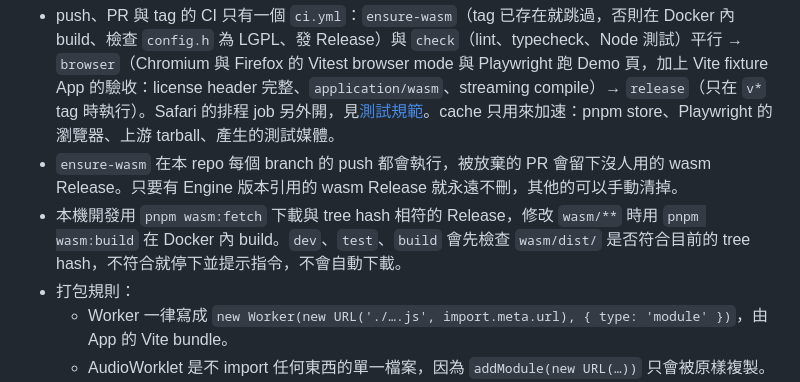
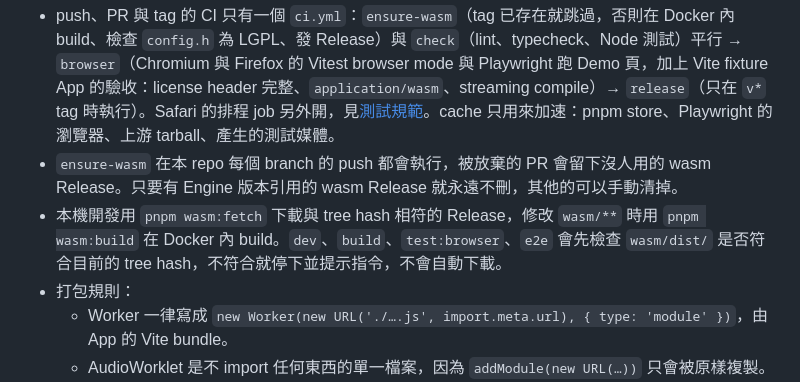
Before and after one commit to mocukie/kikoeru-player, a Markdown page: docs/adr/0005-wasm-release-and-engine-package.md, the part around the change. GitHub-like rendering.

Commit message:
docs: align wasm check commands in ADR-0005
與 architecture.md、README 一致：會檢查 wasm 的是 dev、build、test:browser、e2e，Node 測試不需要 wasm。

```diff
--- a/docs/adr/0005-wasm-release-and-engine-package.md
+++ b/docs/adr/0005-wasm-release-and-engine-package.md
@@ -20,7 +20,7 @@ kikoeru-player 改為 public，Engine 自己的程式碼採 MIT，wasm 維持 LG
 
 - push、PR 與 tag 的 CI 只有一個 `ci.yml`：`ensure-wasm`（tag 已存在就跳過，否則在 Docker 內 build、檢查 `config.h` 為 LGPL、發 Release）與 `check`（lint、typecheck、Node 測試）平行 → `browser`（Chromium 與 Firefox 的 Vitest browser mode 與 Playwright 跑 Demo 頁，加上 Vite fixture App 的驗收：license header 完整、`application/wasm`、streaming compile）→ `release`（只在 `v*` tag 時執行）。Safari 的排程 job 另外開，見[測試規範](../testing.md#本機與-ci)。cache 只用來加速：pnpm store、Playwright 的瀏覽器、上游 tarball、產生的測試媒體。
 - `ensure-wasm` 在本 repo 每個 branch 的 push 都會執行，被放棄的 PR 會留下沒人用的 wasm Release。只要有 Engine 版本引用的 wasm Release 就永遠不刪，其他的可以手動清掉。
-- 本機開發用 `pnpm wasm:fetch` 下載與 tree hash 相符的 Release，修改 `wasm/**` 時用 `pnpm wasm:build` 在 Docker 內 build。`dev`、`test`、`build` 會先檢查 `wasm/dist/` 是否符合目前的 tree hash，不符合就停下並提示指令，不會自動下載。
+- 本機開發用 `pnpm wasm:fetch` 下載與 tree hash 相符的 Release，修改 `wasm/**` 時用 `pnpm wasm:build` 在 Docker 內 build。`dev`、`build`、`test:browser`、`e2e` 會先檢查 `wasm/dist/` 是否符合目前的 tree hash，不符合就停下並提示指令，不會自動下載。
 - 打包規則：
   - Worker 一律寫成 `new Worker(new URL('./….js', import.meta.url), { type: 'module' })`，由 App 的 Vite bundle。
   - AudioWorklet 是不 import 任何東西的單一檔案，因為 `addModule(new URL(…))` 只會被原樣複製。
```
